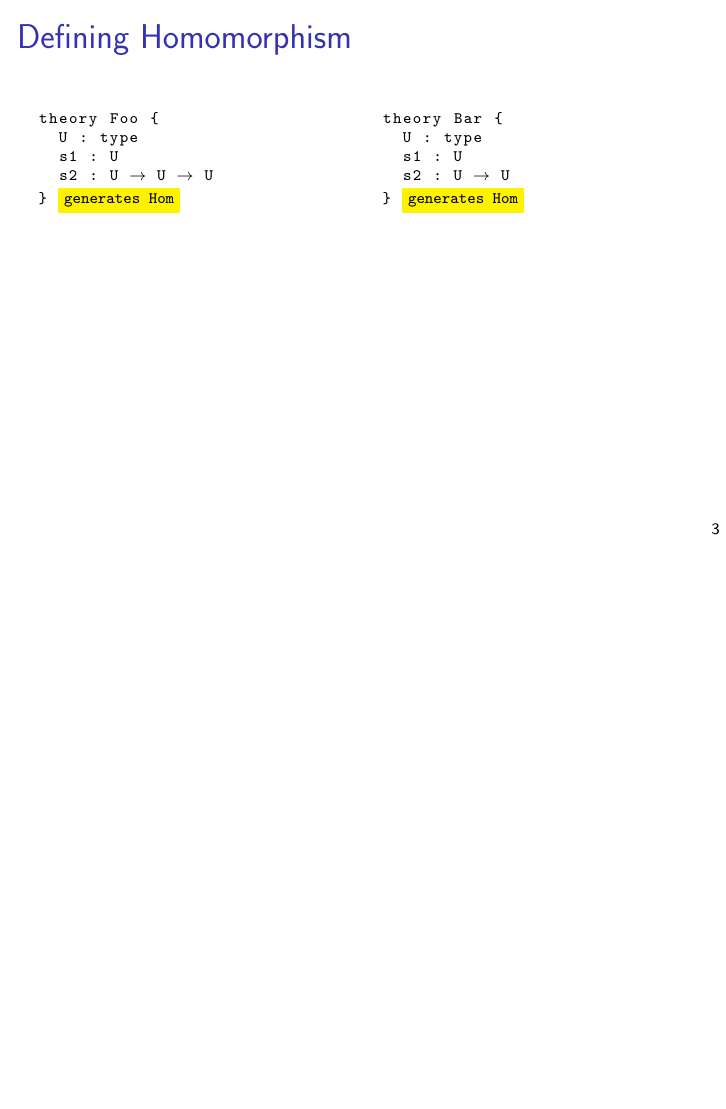
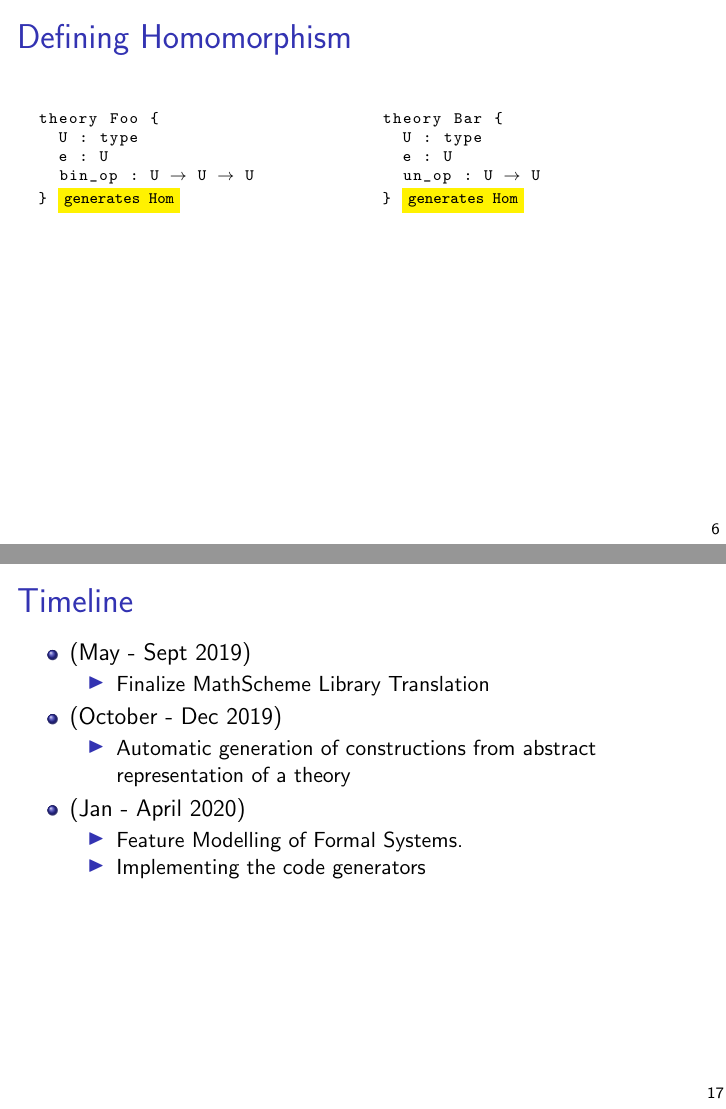
Before and after one commit to ysharoda/CICM_2019, LaTeX slides (Doctorate_Prog/presentation/slides.tex): page 6 of 25 before the commit and pages 12 and 34 of 35 after it, the two joined at a grey line, the shorter picture padded with empty space. Compiled offline with pdfLaTeX.

Commit message:
presented slides

```diff
--- a/Doctorate_Prog/presentation/slides.tex
+++ b/Doctorate_Prog/presentation/slides.tex
@@ -60,8 +60,8 @@ Do you find yourself going through \\
 		\begin{lstlisting}[mathescape]
 theory Foo {
   U : type
-  s1 : U
-  s2 : U $\to$ U $\to$ U
+  e : U
+  bin-op : U $\to$ U $\to$ U
 }
 		\end{lstlisting}
 \pause
@@ -69,6 +69,3 @@ theory Foo {
 theory FooHom{
   f1 , f2 : Foo
   h : f1.U $\rightarrow$ f2.U
-  pres-s1 : h f1.s1 = f2.s1
-  pres-s2 : h (f1.s2 x y)
-            = f2.s2 (h x) (h y)
@@ -81,8 +82,8 @@ theory FooHom{
 	 	\begin{lstlisting}
 theory Bar {
   U : type
-  s1 : U
-  s2 : U $\rightarrow$ U
+  e : U
+  un-op : U $\rightarrow$ U
 }
 	 	\end{lstlisting}
 \pause
@@ -90,40 +91,17 @@ theory Bar {
 theory BarHom {
   b1, b2 : Bar
   h : b1.U $\rightarrow$ b2.U
-  pres-s1 : h s1 = s2
-  pres-s2 : h (b1.s2 x)
-            = b2.s2 (h x)
+  pres-e : h b1.e = b2.e
+  pres-un-op :
+      h (b1.un-op x)
+      = b2.un-op (h x)
 }
 		\end{lstlisting}
 	\end{column}
 \end{columns}
 \end{frame}
 
-\begin{frame}[fragile]
-\frametitle{Defining Homomorphism}
-\begin{columns}
-\scriptsize
-\begin{column}{0.45\textwidth}
-		\lstset{emph={generates Hom} ,emphstyle=\fbox}
-	\begin{lstlisting}
-theory Foo {
-  U : type
-  s1 : U
-  s2 : U $\to$ U $\to$ U
-} $\hilight{generates Hom}$
-	\end{lstlisting}
-\end{column}
-\begin{column}{0.45\textwidth}
-	\begin{lstlisting}
-theory Bar {
-  U : type
-  s1 : U
-  s2 : U $\rightarrow$ U
-} $\hilight{generates Hom}$
-	\end{lstlisting}
-\end{column}
-\end{columns}
-\end{frame}
+
 %\frametitle{Example: Agda\footnote{code from:
 %\url{https://github.com/JacquesCarette/TheoriesAndDataStructures/}}}
 %Define the category of group
@@ -261,3 +239,28 @@ one = (1$\textsubscript{G}$, 1$\textsubscript{H}$ $\rrparenthesis$"
 \
 \end{frame}
 
+\begin{frame}[fragile]
+\frametitle{Defining Homomorphism}
+\begin{columns}
+	\scriptsize
+	\begin{column}{0.45\textwidth}
+		\lstset{emph={generates Hom} ,emphstyle=\fbox}
+		\begin{lstlisting}
+theory Foo {
+  U : type
+  e : U
+  bin_op : U $\to$ U $\to$ U
+} $\hilight{generates Hom}$
+		\end{lstlisting}
+	\end{column}
+	\begin{column}{0.45\textwidth}
+		\begin{lstlisting}
+theory Bar {
+  U : type
+  e : U
+  un_op : U $\rightarrow$ U
+} $\hilight{generates Hom}$
+		\end{lstlisting}
+	\end{column}
+\end{columns}
+\end{frame}
@@ -482,6 +505,26 @@ RightUnital := Mixin LeftUnital {} Flip {}
 \end{tikzcd}
 \end{frame}
 
+\begin{frame}
+\frametitle{Timeline}
+\begin{itemize}
+	\item (May - Sept 2019)
+	\begin{itemize}
+		\item Finalize MathScheme Library Translation
+	\end{itemize}
+	\item (October - Dec 2019)
+	\begin{itemize}
+		\item Automatic generation of constructions from abstract
+		representation of a theory
+	\end{itemize}
+	\item (Jan - April 2020)
+	\begin{itemize}
+		\item Feature Modelling of Formal Systems.
+		\item Implementing the code generators
+	\end{itemize}
+\end{itemize}
+\end{frame}
+
 \section{Conclusion}
 \begin{frame}[fragile]
 \frametitle{Conclusion}
```
Also changed, not shown: Doctorate_Prog/presentation/slides.pdf, Doctorate_Prog/presentation/slides.tex (38 more changed lines).
